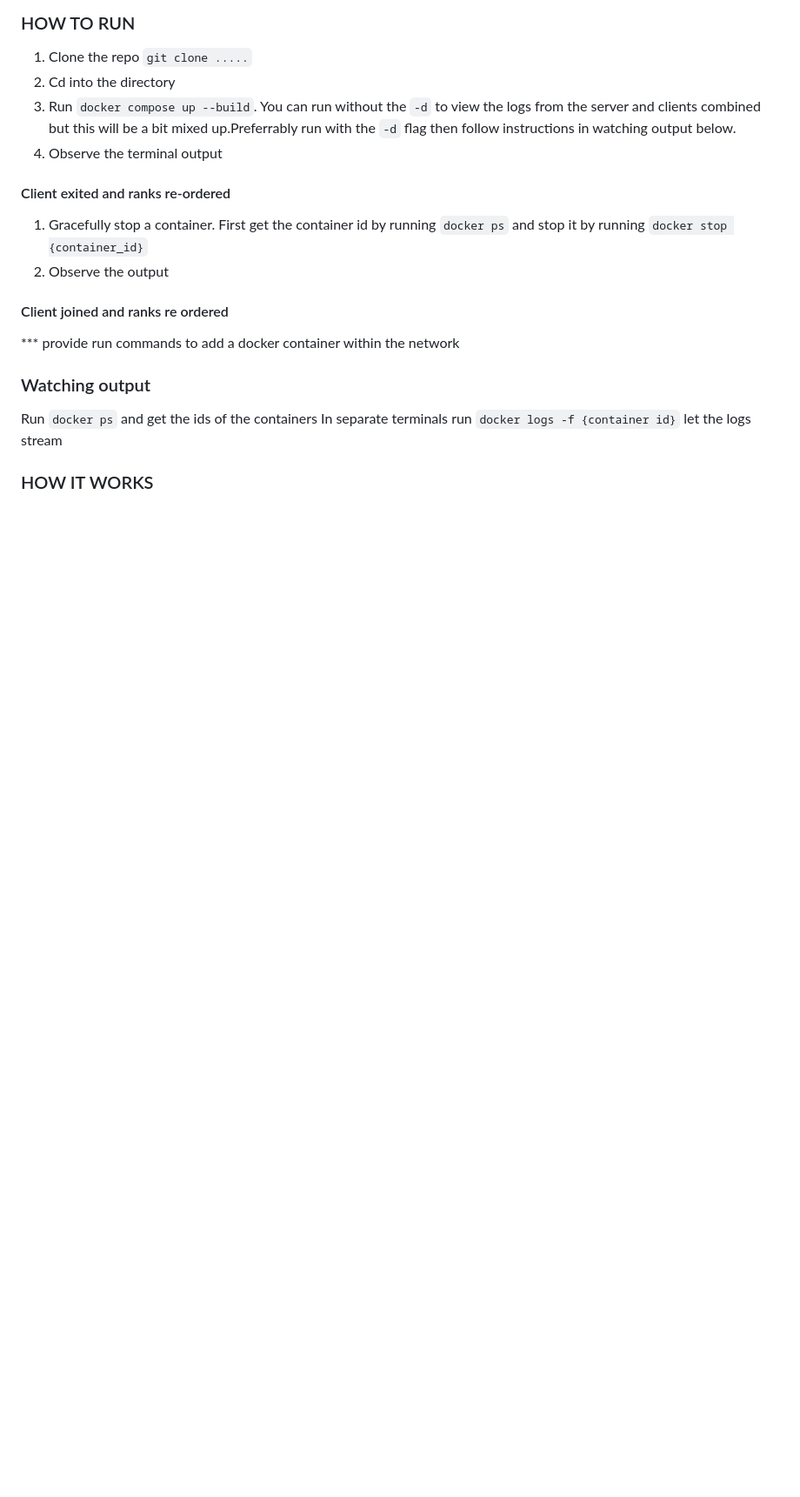
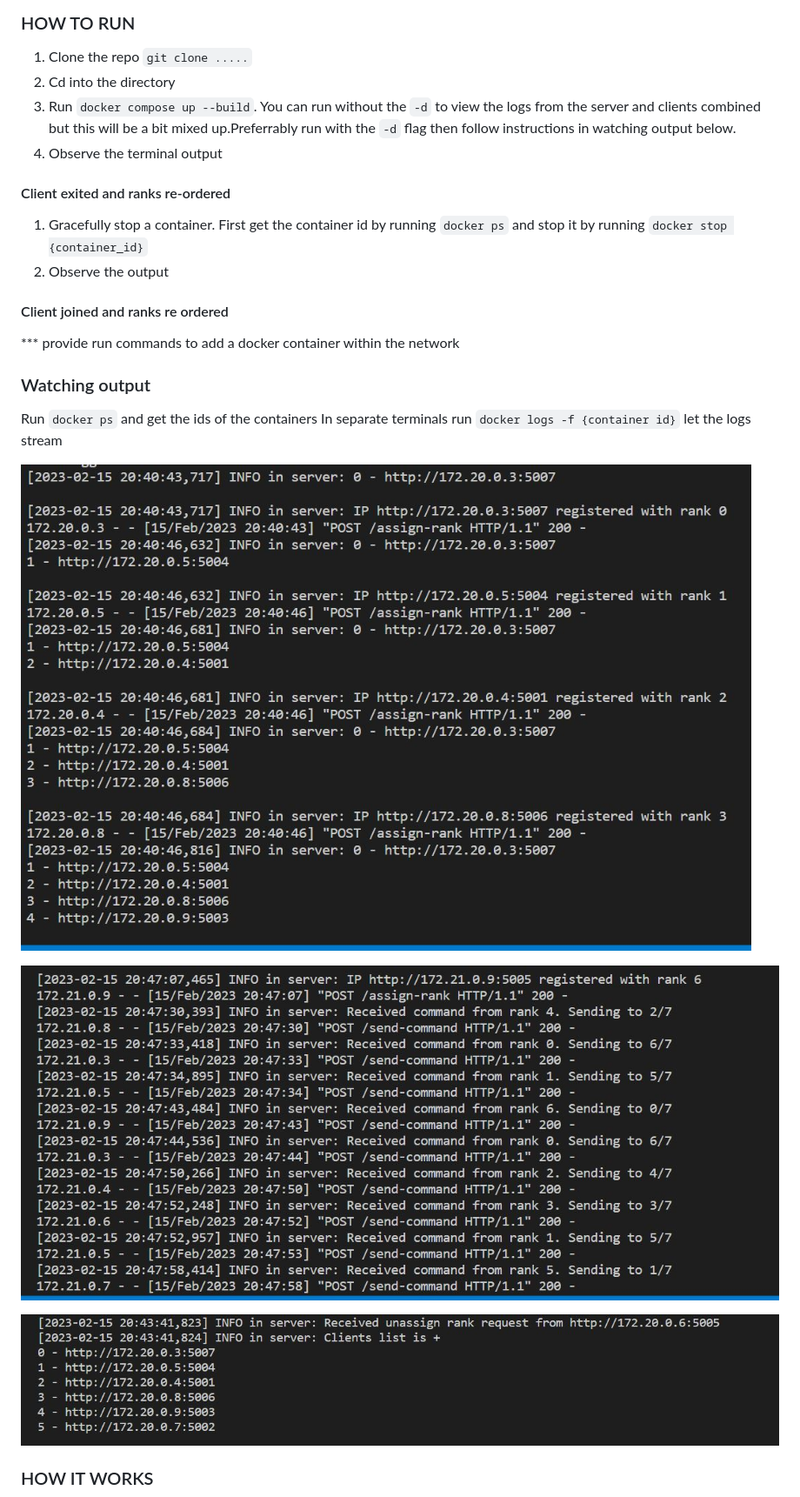
Before and after one commit to Lewanja/Pal-Developer23, a Markdown page: distributed_system/README.md, the part around the change printed below. Shown: that part at 87% size. Rendered like a GitHub page; pictures changed too: distributed_system/images/Assign rank request.JPG (added), distributed_system/images/Send command.JPG (added), distributed_system/images/Unassign rank request.JPG (added); blank space fills up the shorter version.

Commit message:
Add descriptive images to readme

```diff
--- a/distributed_system/README.md
+++ b/distributed_system/README.md
@@ -21,5 +21,11 @@ Run `docker ps` and get the ids of the containers
 In separate terminals run `docker logs -f {container id}`
 let the logs stream
 
+![Assigning Ranks](images/Assign%20rank%20request.JPG)
+
+![Send Command](images/Send%20command.JPG)
+
+![Unassigning Ranks](images/Unassign%20rank%20request.JPG)
+
 
 ### HOW IT WORKS
```
Also changed, not shown: other parts of distributed_system/README.md (+2 -0 lines), README.md (+2 -0 lines), distributed_system/images/Distributed system diagram.jpg (added), 1 other file.
